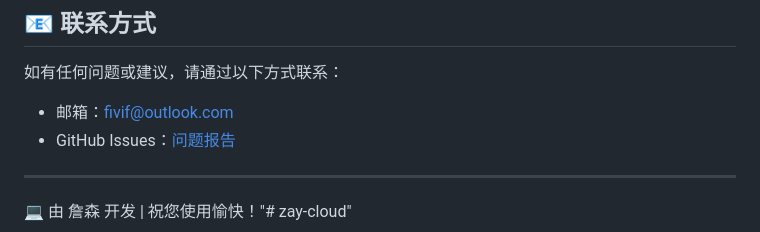
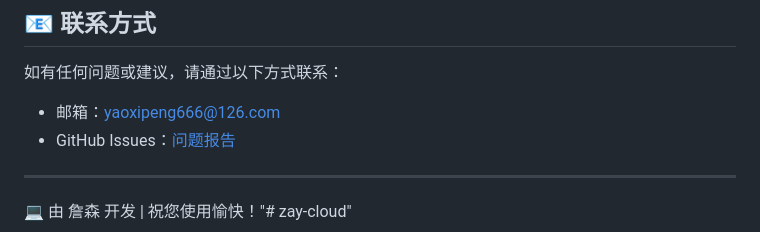
Before and after one commit to yaoxipenga/zay-cloud, a Markdown page: README.md, the part around the change. Rendered like a GitHub page.

```diff
--- a/README.md
+++ b/README.md
@@ -123,7 +123,7 @@ zay-cloud/
 
 如有任何问题或建议，请通过以下方式联系：
 
-- 邮箱：fivif@outlook.com
+- 邮箱：yaoxipeng666@126.com
 - GitHub Issues：[问题报告](https://github.com/fivif/zay-cloud/issues)
 
 * * *
```
